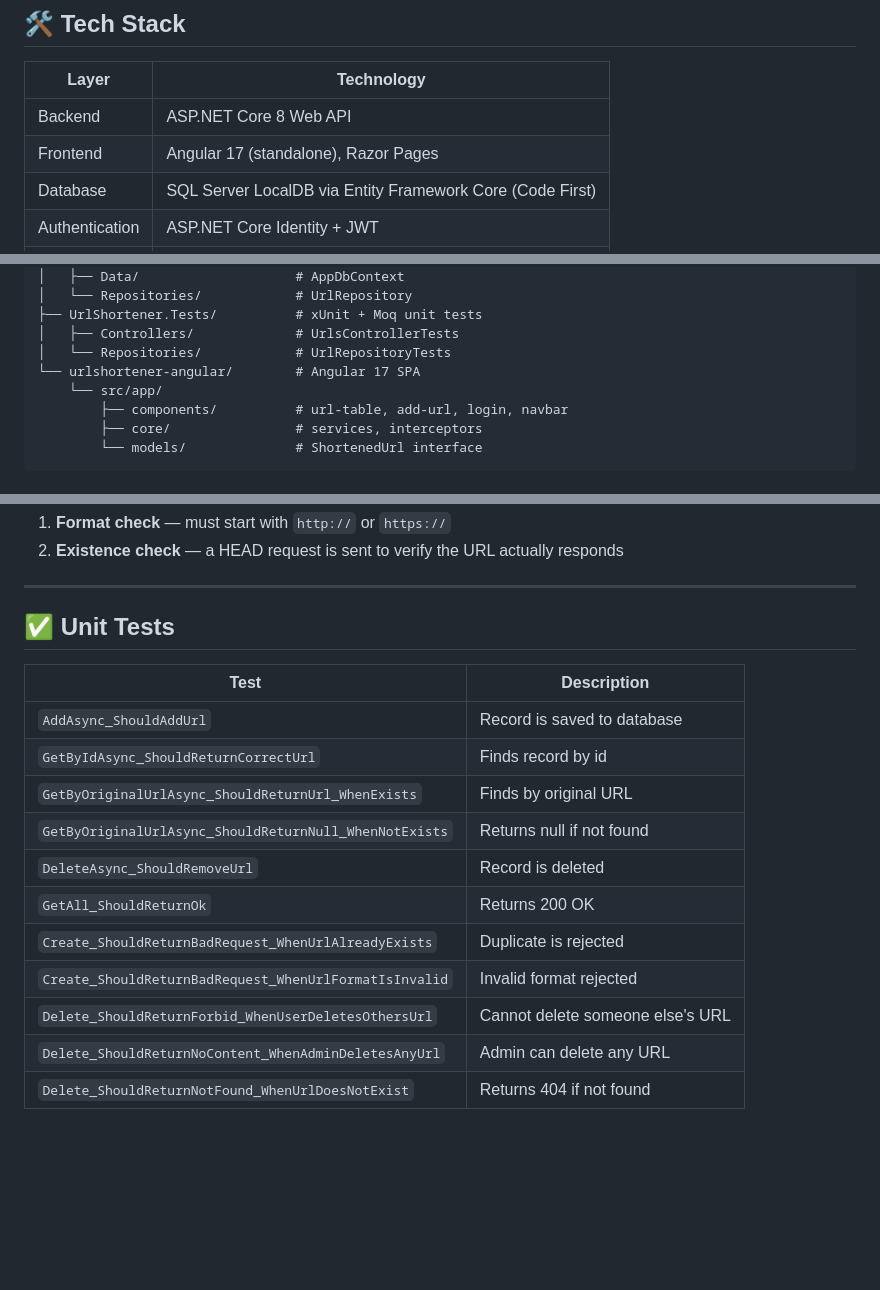
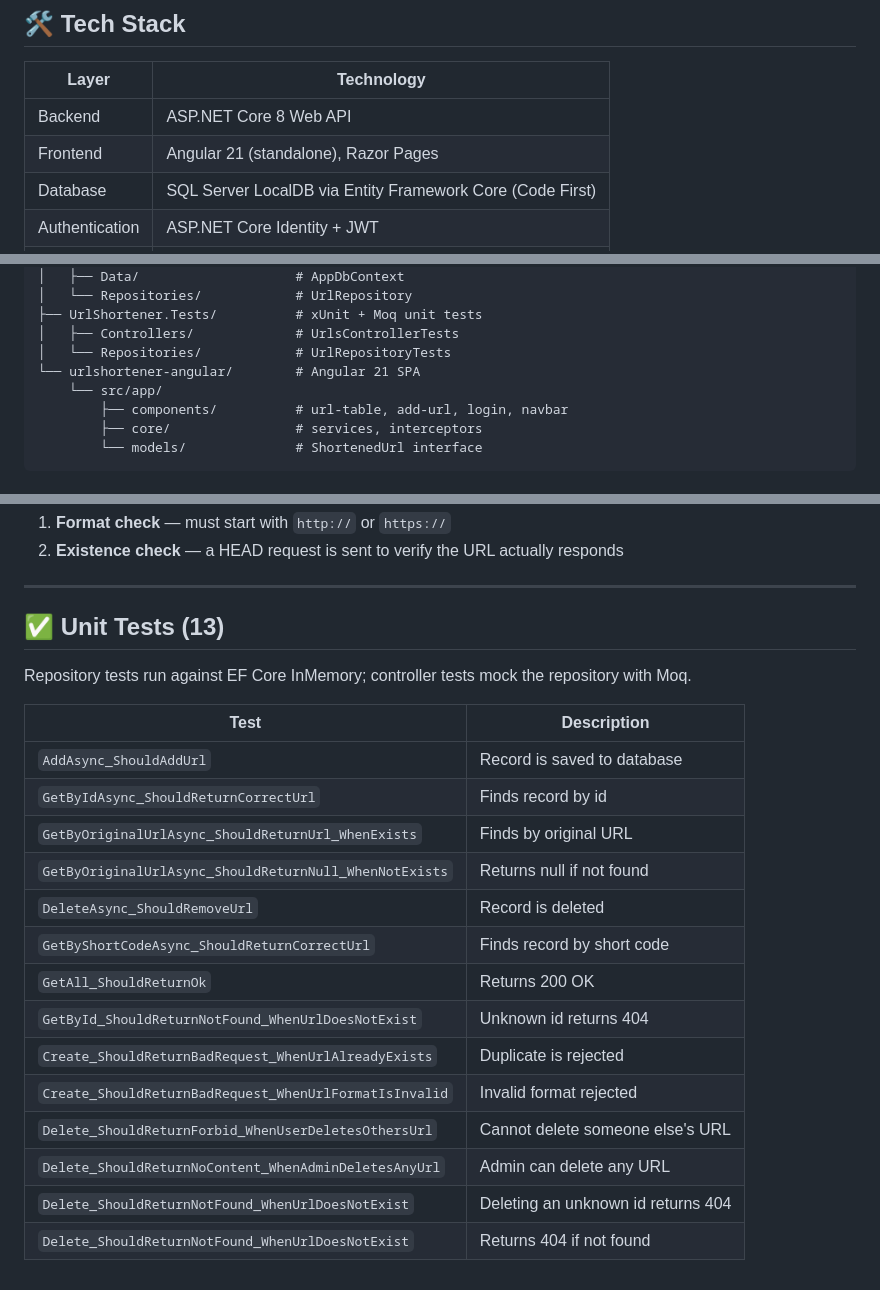
Before and after one commit to terekh373/urlshortener-aspnet-angular, a Markdown page: README.md, 3 parts joined by grey strips. Drawn GitHub-style; blank space fills up the shorter version.

Commit message:
README: Angular 21, all 13 tests

```diff
--- a/README.md
+++ b/README.md
@@ -9,7 +9,7 @@ A full-stack URL Shortener application.
 | Layer | Technology |
 |---|---|
 | Backend | ASP.NET Core 8 Web API |
-| Frontend | Angular 17 (standalone), Razor Pages |
+| Frontend | Angular 21 (standalone), Razor Pages |
 | Database | SQL Server LocalDB via Entity Framework Core (Code First) |
 | Authentication | ASP.NET Core Identity + JWT |
 | Tests | xUnit + Moq |
@@ -51,7 +51,7 @@ UrlShortener/
 ├── UrlShortener.Tests/          # xUnit + Moq unit tests
 │   ├── Controllers/             # UrlsControllerTests
 │   └── Repositories/            # UrlRepositoryTests
-└── urlshortener-angular/        # Angular 17 SPA
+└── urlshortener-angular/        # Angular 21 SPA
     └── src/app/
         ├── components/          # url-table, add-url, login, navbar
         ├── core/                # services, interceptors
@@ -254,7 +254,9 @@ Before saving, each generated code is checked for uniqueness in the database. Th
 
 ---
 
-## ✅ Unit Tests
+## ✅ Unit Tests (13)
+
+Repository tests run against EF Core InMemory; controller tests mock the repository with Moq.
 
 | Test | Description |
 |---|---|
@@ -263,9 +265,12 @@ Before saving, each generated code is checked for uniqueness in the database. Th
 | `GetByOriginalUrlAsync_ShouldReturnUrl_WhenExists` | Finds by original URL |
 | `GetByOriginalUrlAsync_ShouldReturnNull_WhenNotExists` | Returns null if not found |
 | `DeleteAsync_ShouldRemoveUrl` | Record is deleted |
+| `GetByShortCodeAsync_ShouldReturnCorrectUrl` | Finds record by short code |
 | `GetAll_ShouldReturnOk` | Returns 200 OK |
+| `GetById_ShouldReturnNotFound_WhenUrlDoesNotExist` | Unknown id returns 404 |
 | `Create_ShouldReturnBadRequest_WhenUrlAlreadyExists` | Duplicate is rejected |
 | `Create_ShouldReturnBadRequest_WhenUrlFormatIsInvalid` | Invalid format rejected |
 | `Delete_ShouldReturnForbid_WhenUserDeletesOthersUrl` | Cannot delete someone else's URL |
 | `Delete_ShouldReturnNoContent_WhenAdminDeletesAnyUrl` | Admin can delete any URL |
+| `Delete_ShouldReturnNotFound_WhenUrlDoesNotExist` | Deleting an unknown id returns 404 |
 | `Delete_ShouldReturnNotFound_WhenUrlDoesNotExist` | Returns 404 if not found |
```
